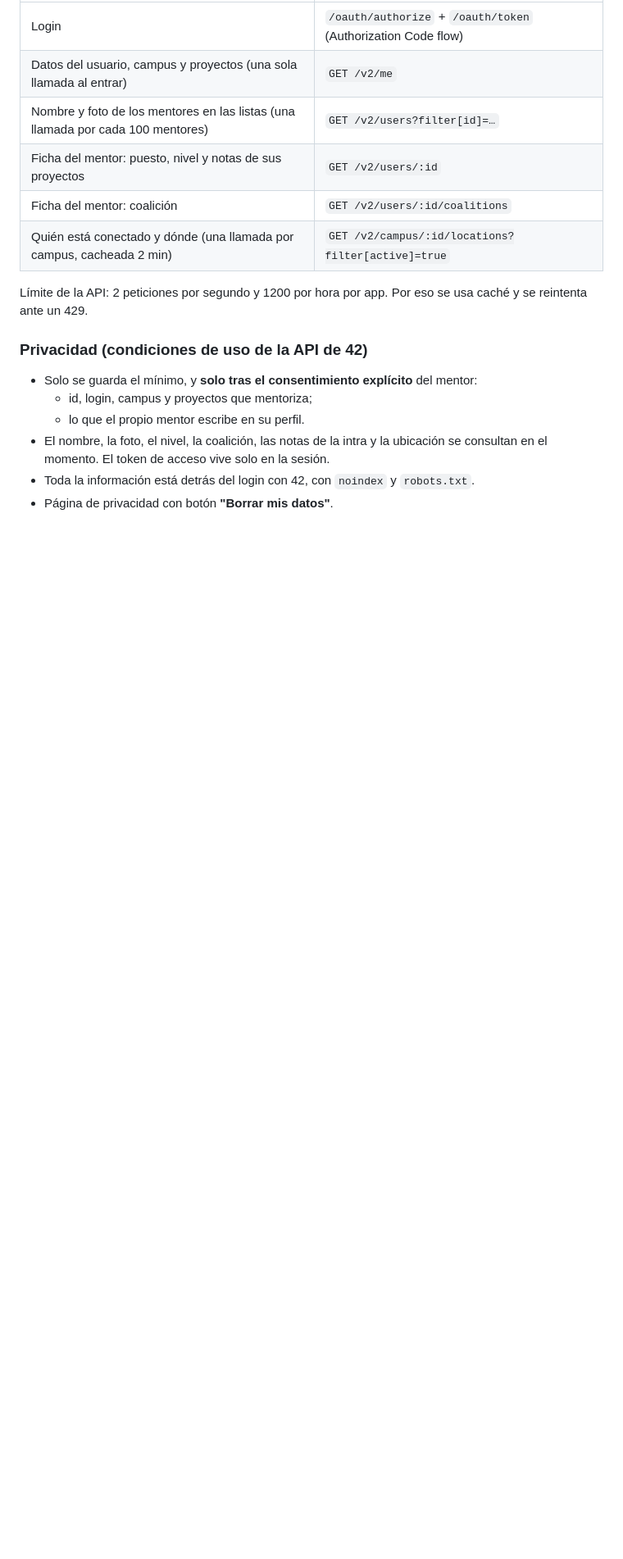
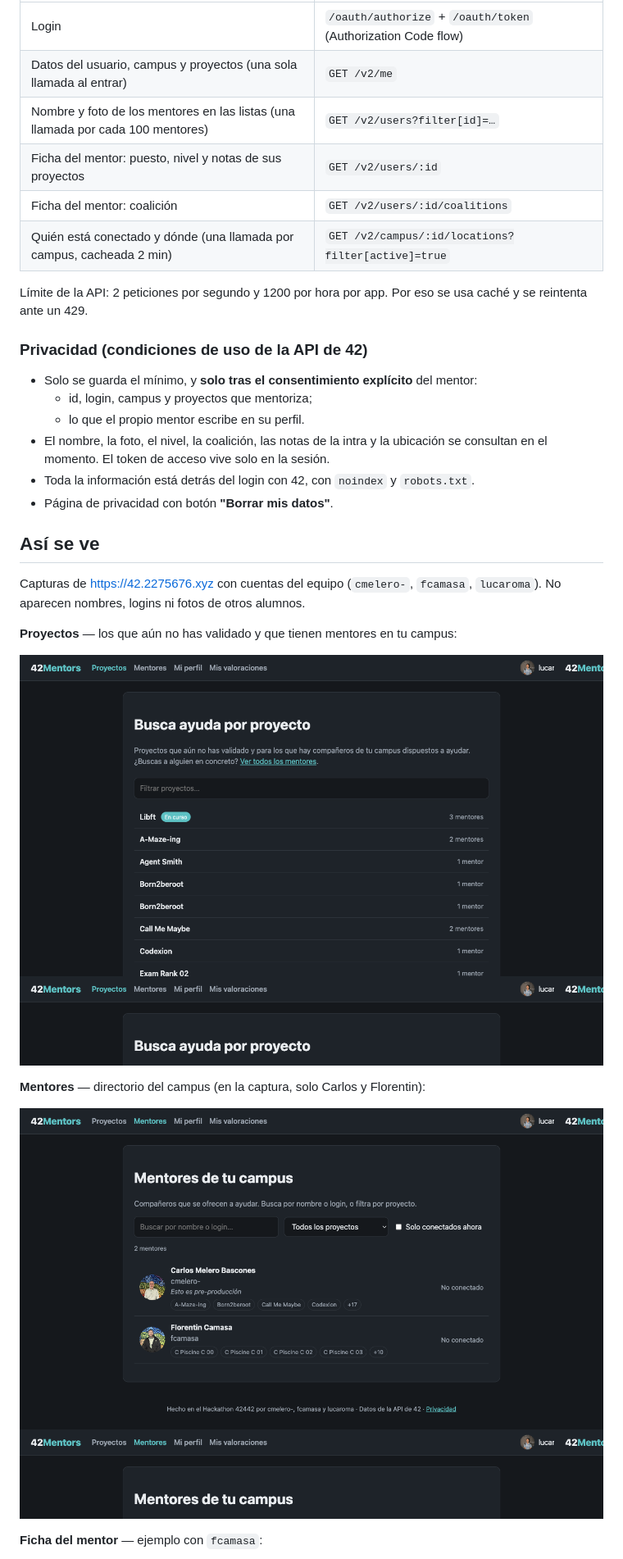
Before and after one commit to Carlos-mb/42mentors, a Markdown page: README.md, the part around one of its changes. Shown at 82% size. GitHub-like rendering; pictures changed too: docs/img/mentores.png (added), docs/img/proyectos.png (added); blank space fills up the shorter version.

Commit message:
docs(readme): capturas sin datos de otros alumnos
Co-authored-by: Cursor <cursoragent@cursor.com>

```diff
--- a/README.md
+++ b/README.md
@@ -52,3 +52,18 @@ Límite de la API: 2 peticiones por segundo y 1200 por hora por app. Por eso se
 - El nombre, la foto, el nivel, la coalición, las notas de la intra y la ubicación se consultan en el momento. El token de acceso vive solo en la sesión.
 - Toda la información está detrás del login con 42, con `noindex` y `robots.txt`.
 - Página de privacidad con botón **"Borrar mis datos"**.
+
+## Así se ve
+
+Capturas de https://42.2275676.xyz con cuentas del equipo (`cmelero-`, `fcamasa`, `lucaroma`). No aparecen nombres, logins ni fotos de otros alumnos.
+
+**Proyectos** — los que aún no has validado y que tienen mentores en tu campus:
+
+![Lista de proyectos con mentores](docs/img/proyectos.png)
+
+**Mentores** — directorio del campus (en la captura, solo Carlos y Florentin):
+
+![Directorio de mentores del equipo](docs/img/mentores.png)
+
+**Ficha del mentor** — ejemplo con `fcamasa`:
+
```
Also changed, not shown: other parts of README.md (+9 -0 lines), docs/img/ficha-mentor.png (added), docs/img/inicio.png (added), docs/img/mi-perfil.png (added).
